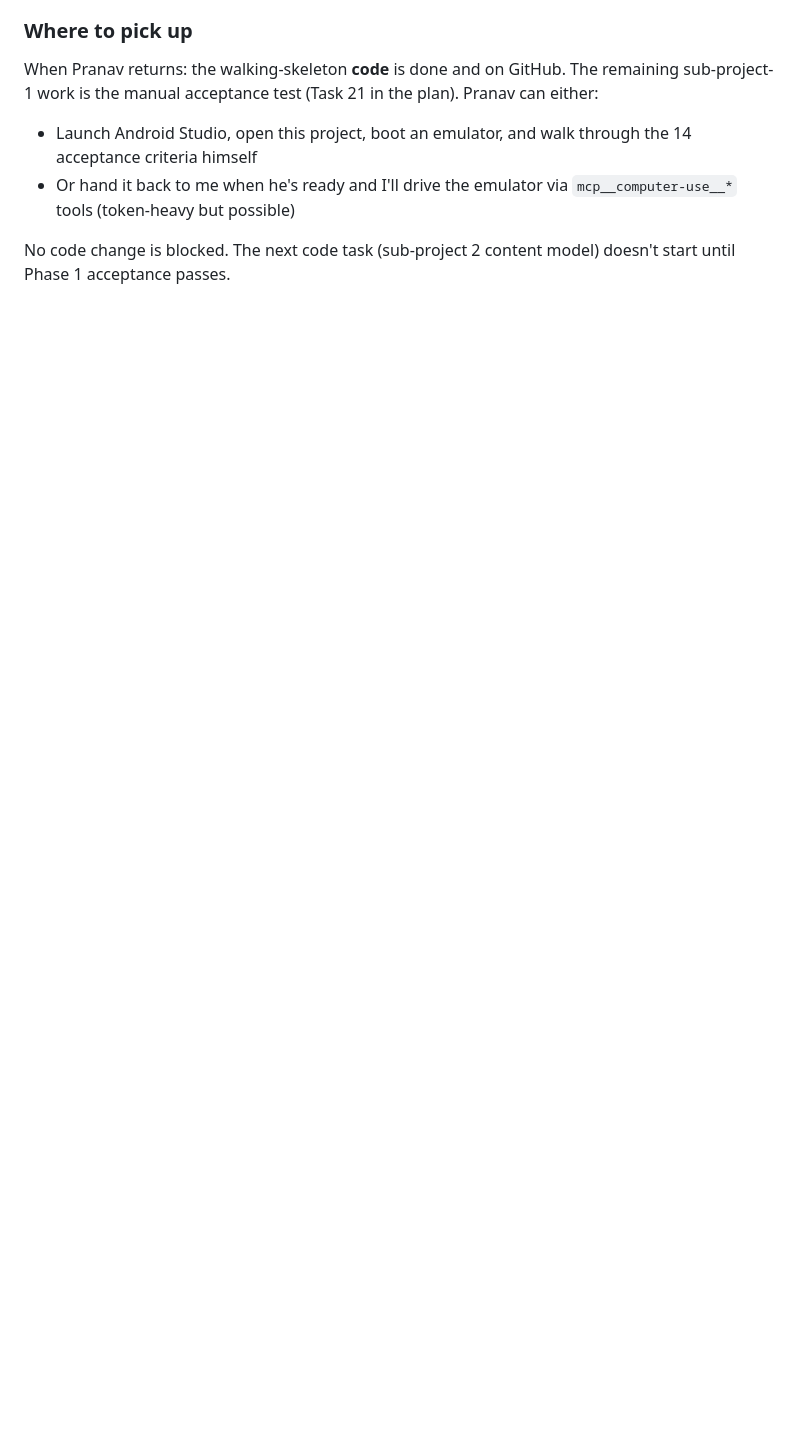
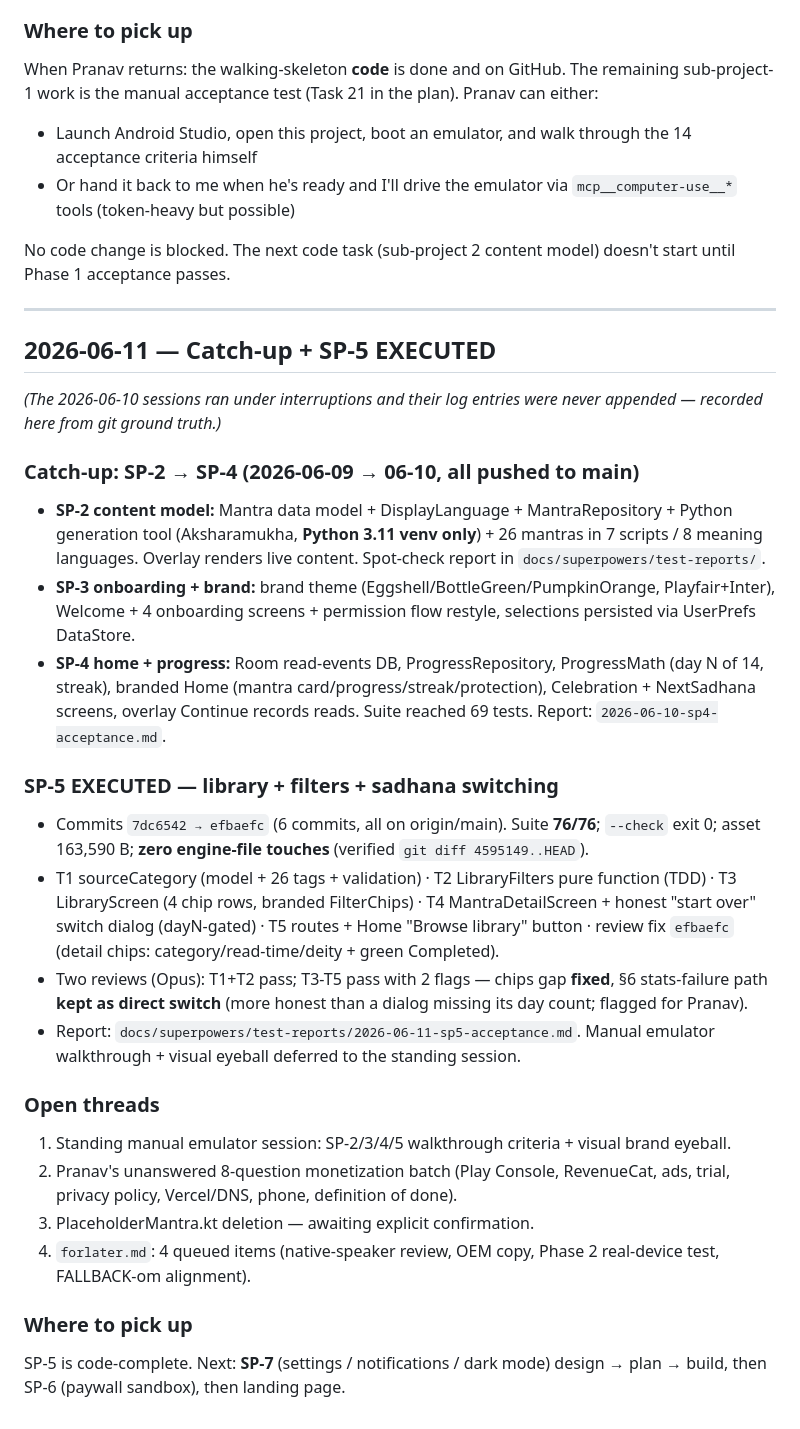
Before and after one commit to pranavadityaneti/Niyam-App, a Markdown page: SESSION_LOG.md, the part around the change. Drawn GitHub-style; blank space fills up the shorter version.

Commit message:
docs: SP-5 acceptance report + session log catch-up
Co-Authored-By: Claude Fable 5 <noreply@anthropic.com>

```diff
--- a/SESSION_LOG.md
+++ b/SESSION_LOG.md
@@ -190,3 +190,29 @@ When Pranav returns: the walking-skeleton **code** is done and on GitHub. The re
 - Or hand it back to me when he's ready and I'll drive the emulator via `mcp__computer-use__*` tools (token-heavy but possible)
 
 No code change is blocked. The next code task (sub-project 2 content model) doesn't start until Phase 1 acceptance passes.
+
+---
+
+## 2026-06-11 — Catch-up + SP-5 EXECUTED
+
+*(The 2026-06-10 sessions ran under interruptions and their log entries were never appended — recorded here from git ground truth.)*
+
+### Catch-up: SP-2 → SP-4 (2026-06-09 → 06-10, all pushed to main)
+- **SP-2 content model:** Mantra data model + DisplayLanguage + MantraRepository + Python generation tool (Aksharamukha, **Python 3.11 venv only**) + 26 mantras in 7 scripts / 8 meaning languages. Overlay renders live content. Spot-check report in `docs/superpowers/test-reports/`.
+- **SP-3 onboarding + brand:** brand theme (Eggshell/BottleGreen/PumpkinOrange, Playfair+Inter), Welcome + 4 onboarding screens + permission flow restyle, selections persisted via UserPrefs DataStore.
+- **SP-4 home + progress:** Room read-events DB, ProgressRepository, ProgressMath (day N of 14, streak), branded Home (mantra card/progress/streak/protection), Celebration + NextSadhana screens, overlay Continue records reads. Suite reached 69 tests. Report: `2026-06-10-sp4-acceptance.md`.
+
+### SP-5 EXECUTED — library + filters + sadhana switching
+- Commits `7dc6542 → efbaefc` (6 commits, all on origin/main). Suite **76/76**; `--check` exit 0; asset 163,590 B; **zero engine-file touches** (verified `git diff 4595149..HEAD`).
+- T1 sourceCategory (model + 26 tags + validation) · T2 LibraryFilters pure function (TDD) · T3 LibraryScreen (4 chip rows, branded FilterChips) · T4 MantraDetailScreen + honest "start over" switch dialog (dayN-gated) · T5 routes + Home "Browse library" button · review fix `efbaefc` (detail chips: category/read-time/deity + green Completed).
+- Two reviews (Opus): T1+T2 pass; T3-T5 pass with 2 flags — chips gap **fixed**, §6 stats-failure path **kept as direct switch** (more honest than a dialog missing its day count; flagged for Pranav).
+- Report: `docs/superpowers/test-reports/2026-06-11-sp5-acceptance.md`. Manual emulator walkthrough + visual eyeball deferred to the standing session.
+
+### Open threads
+1. Standing manual emulator session: SP-2/3/4/5 walkthrough criteria + visual brand eyeball.
+2. Pranav's unanswered 8-question monetization batch (Play Console, RevenueCat, ads, trial, privacy policy, Vercel/DNS, phone, definition of done).
+3. PlaceholderMantra.kt deletion — awaiting explicit confirmation.
+4. `forlater.md`: 4 queued items (native-speaker review, OEM copy, Phase 2 real-device test, FALLBACK-om alignment).
+
+### Where to pick up
+SP-5 is code-complete. Next: **SP-7** (settings / notifications / dark mode) design → plan → build, then SP-6 (paywall sandbox), then landing page.
```
Also changed, not shown: 1 other file.
